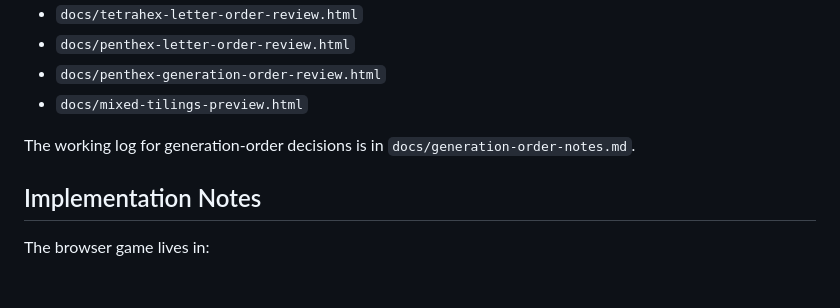
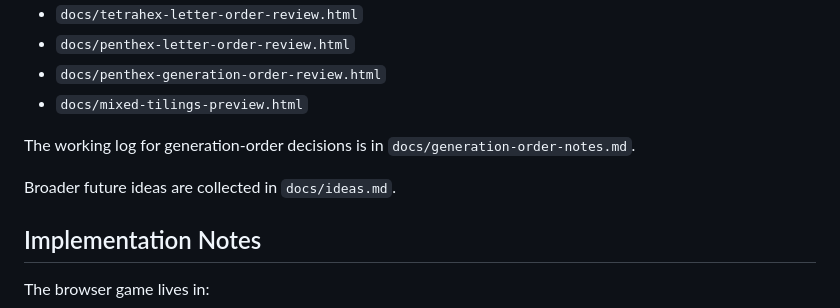
Before and after one commit to michael-albert-dun/tilehexicon, a Markdown page: README.md, the part around the change. GitHub-like rendering; blank space fills up the shorter version.

Commit message:
Added some editor ideas

```diff
--- a/README.md
+++ b/README.md
@@ -145,6 +145,8 @@ Review helpers:
 The working log for generation-order decisions is in
 `docs/generation-order-notes.md`.
 
+Broader future ideas are collected in `docs/ideas.md`.
+
 ## Implementation Notes
 
 The browser game lives in:
```
Also changed, not shown: docs/ideas.md (added, +46 -0 lines).
